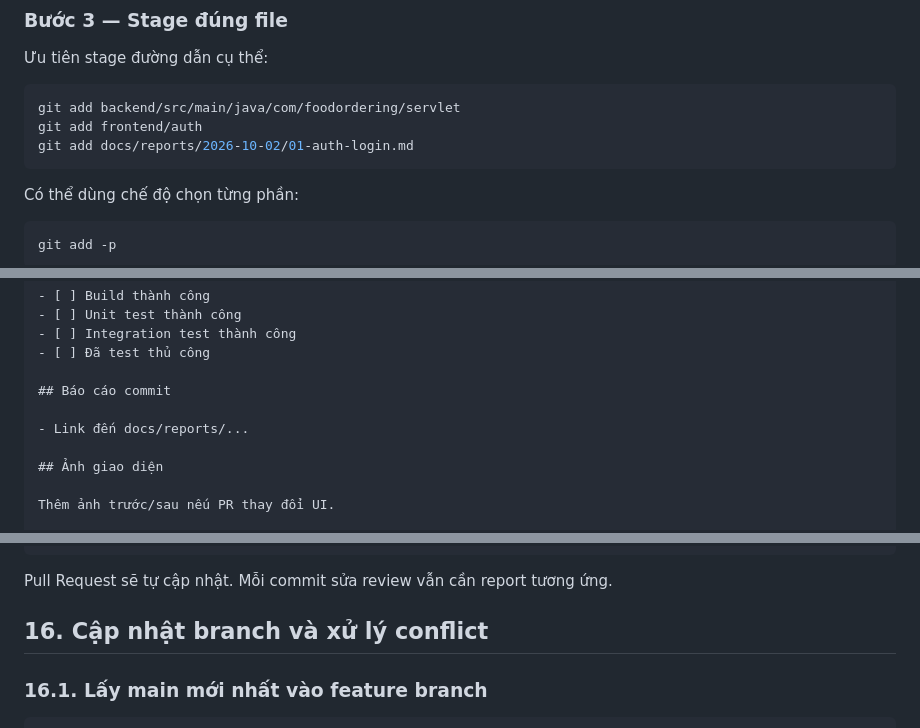
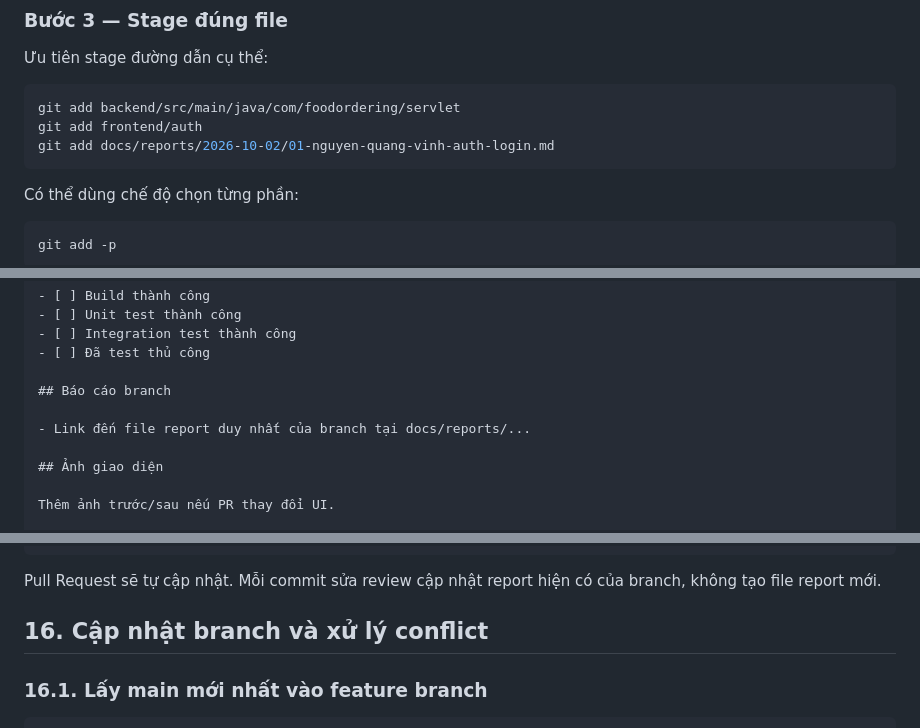
Before and after one commit to nguyenvinhz/Servlet_Project_Crave, a Markdown page: docs/quy-tac-git-github.md, 3 parts joined by grey strips. GitHub-like rendering.

```diff
--- a/docs/quy-tac-git-github.md
+++ b/docs/quy-tac-git-github.md
@@ -415,7 +418,7 @@ Tạo report theo mục 9 và điền đúng kết quả thực tế.
 ~~~powershell
 git add backend/src/main/java/com/foodordering/servlet
 git add frontend/auth
-git add docs/reports/2026-10-02/01-auth-login.md
+git add docs/reports/2026-10-02/01-nguyen-quang-vinh-auth-login.md
 ~~~
 
 Có thể dùng chế độ chọn từng phần:
@@ -556,9 +559,9 @@ Mô tả vấn đề và kết quả mong muốn.
 - [ ] Integration test thành công
 - [ ] Đã test thủ công
 
-## Báo cáo commit
+## Báo cáo branch
 
-- Link đến docs/reports/...
+- Link đến file report duy nhất của branch tại docs/reports/...
 
 ## Ảnh giao diện
 
@@ -617,7 +620,8 @@ git commit -m "fix(auth): xử lý góp ý validation đăng nhập"
 git push
 ~~~
 
-Pull Request sẽ tự cập nhật. Mỗi commit sửa review vẫn cần report tương ứng.
+Pull Request sẽ tự cập nhật. Mỗi commit sửa review cập nhật report hiện có của
+branch, không tạo file report mới.
 
 ## 16. Cập nhật branch và xử lý conflict
 
```
Also changed, not shown: other parts of docs/quy-tac-git-github.md (+23 -20 lines), 3 other files.
